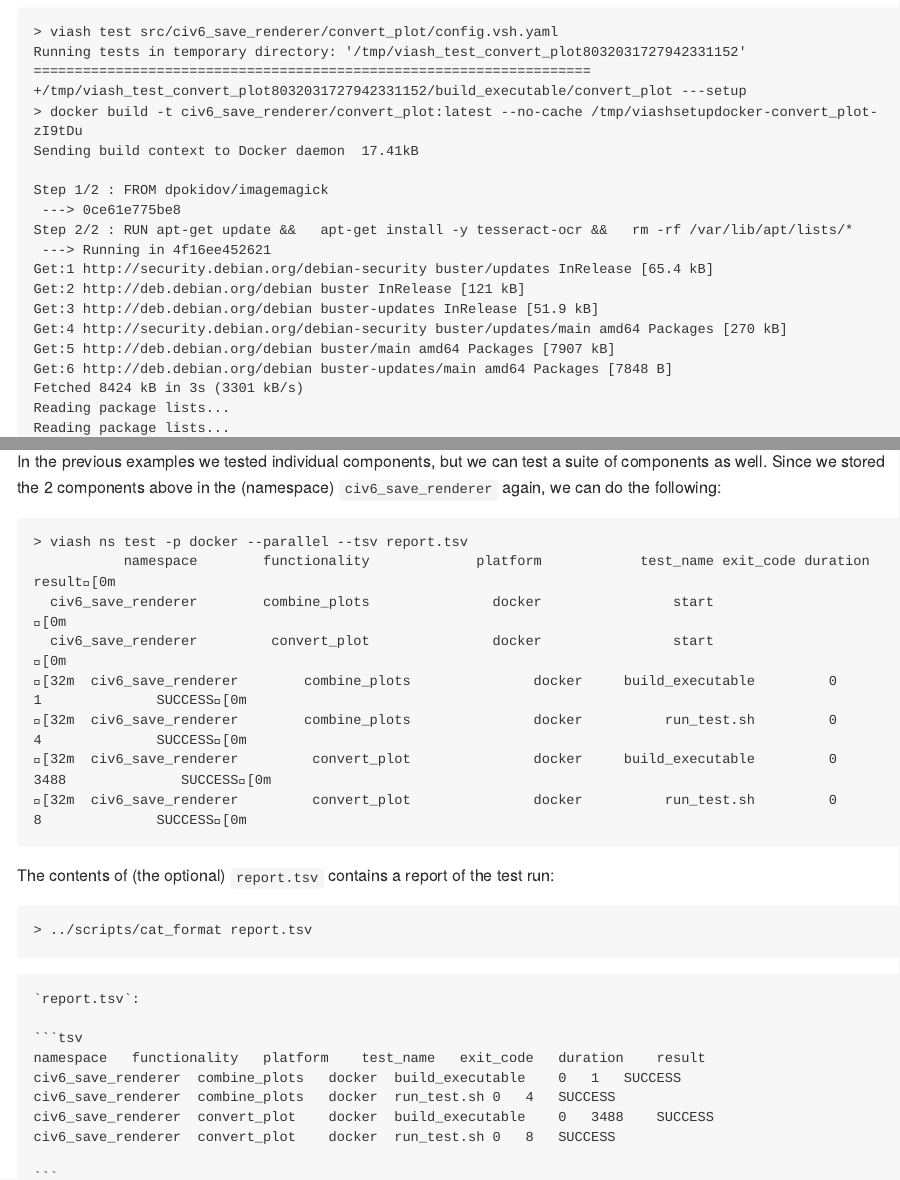
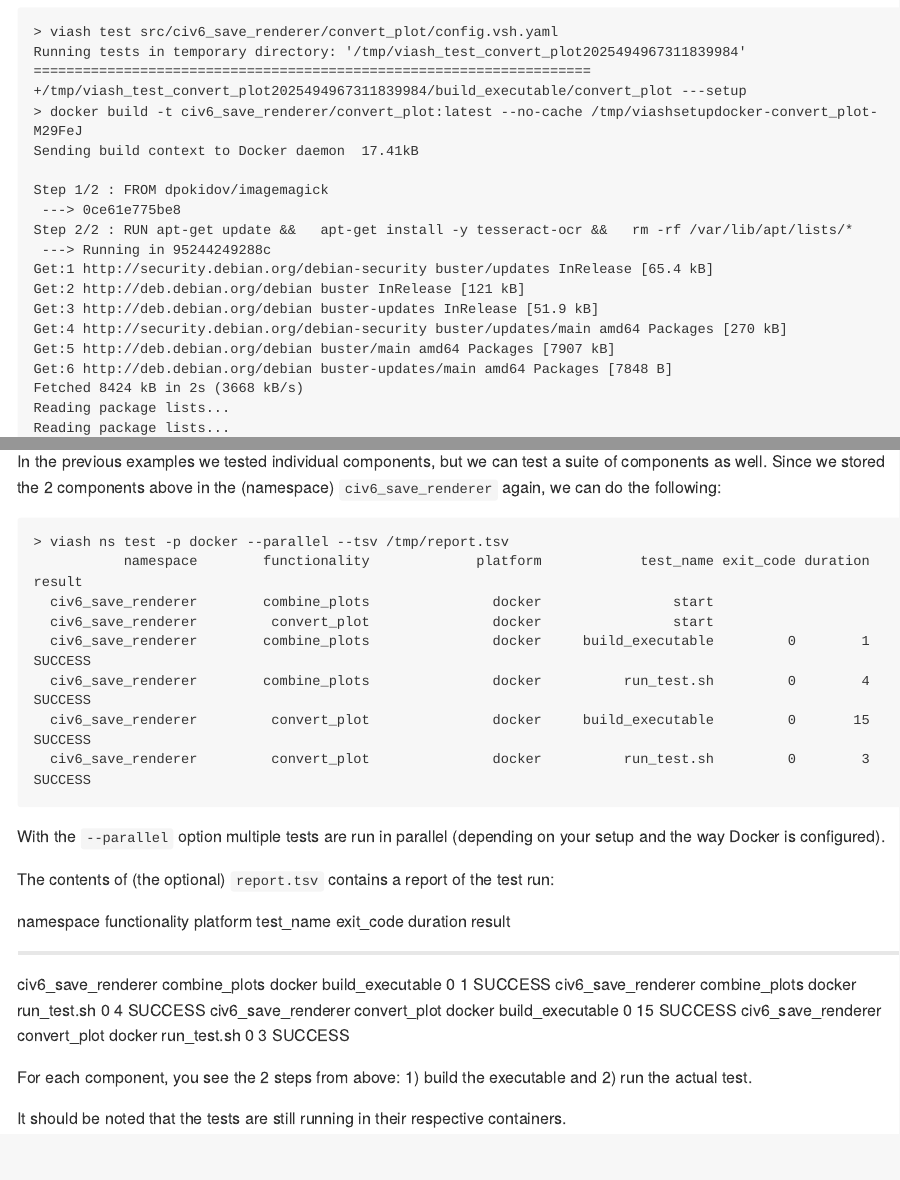
Before and after one commit to data-intuitive/viash_tutorial_1, an R Markdown document (050-Testing/README.Rmd): the page in a window 1100 px wide, from 2690 px down, and a second part further down, joined at a grey line. The pictures show the output file 050-Testing/README.md that the author committed with the source, drawn offline in the style of GitHub; long lines of code are wrapped.

Commit message:
050 First draft

````diff
--- a/050-Testing/README.Rmd
+++ b/050-Testing/README.Rmd
@@ -115,18 +115,21 @@ In order to avoid [viash] deleting the directory when a test succeeds, the `-k`
 
 In the previous examples we tested individual components, but we can test a suite of components as well. Since we stored the 2 components above in the (namespace) `civ6_save_renderer` again, we can do the following:
 
-```{sh}
-viash ns test -p docker --parallel --tsv report.tsv
+```{sh color}
+viash ns test -p docker --parallel --tsv /tmp/report.tsv
 ```
+
+With the `--parallel` option multiple tests are run in parallel (depending on your setup and the way Docker is configured).
 
 The contents of (the optional) `report.tsv` contains a report of the test run:
 
 ```{sh results = "asis", echo = F}
-../scripts/cat_format report.tsv -f
+../scripts/render_table /tmp/report.tsv
 ```
 
+For each component, you see the 2 steps from above: 1) build the executable and 2) run the actual test.
 
-
+It should be noted that the tests are still running in their respective containers.
 
 
 [viash]: https://github.com/data-intuitive/viash
````
Also changed, not shown: 050-Testing/README.html, 050-Testing/README.md, 2 other files.
